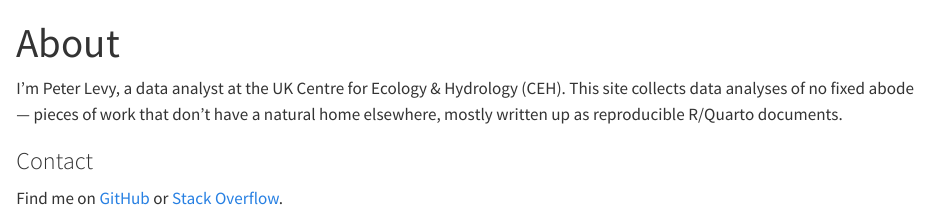
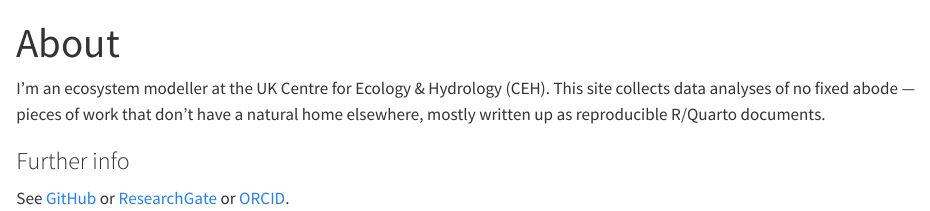
Before and after one commit to peterlevy/analyses, a Quarto document (about.qmd): the page in a window 1100 px wide, from its top. Rendered offline with R 4.5, knitr and Pandoc in place of Quarto, with nearby package versions.

Commit message:
edits to About

```diff
--- a/about.qmd
+++ b/about.qmd
@@ -2,8 +2,8 @@
 title: About
 ---
 
-I'm Peter Levy, a data analyst at the UK Centre for Ecology & Hydrology (CEH). This site collects data analyses of no fixed abode — pieces of work that don't have a natural home elsewhere, mostly written up as reproducible R/Quarto documents.
+I'm an ecosystem modeller at the UK Centre for Ecology & Hydrology (CEH). This site collects data analyses of no fixed abode — pieces of work that don't have a natural home elsewhere, mostly written up as reproducible R/Quarto documents.
 
-### Contact
+### Further info
 
-Find me on [GitHub](https://github.com/peterlevy) or [Stack Overflow](https://stackoverflow.com/users/14319767/plevy).
+See [GitHub](https://github.com/peterlevy) or [ResearchGate](https://www.researchgate.net/profile/Peter-Levy-2) or [ORCID](https://orcid.org/0000-0002-8505-1901).
```
Also changed, not shown: docs/search.json, 2 other files.
